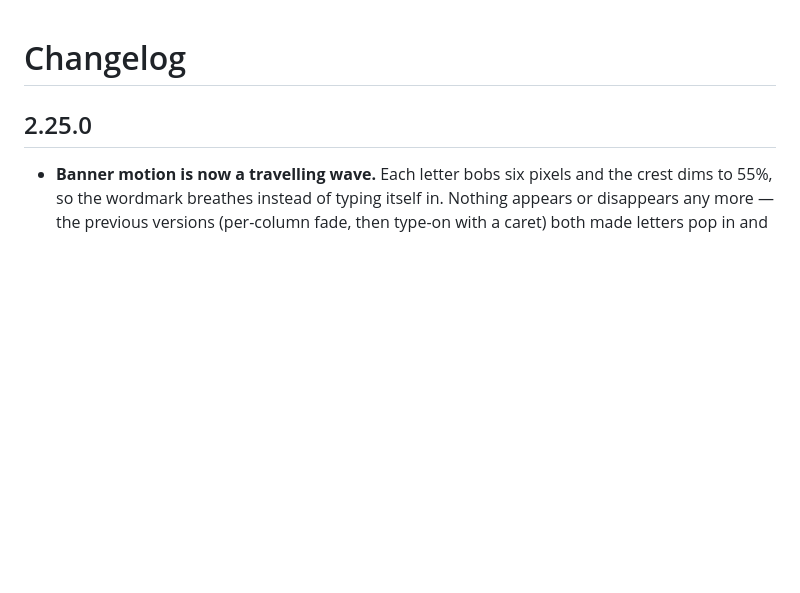
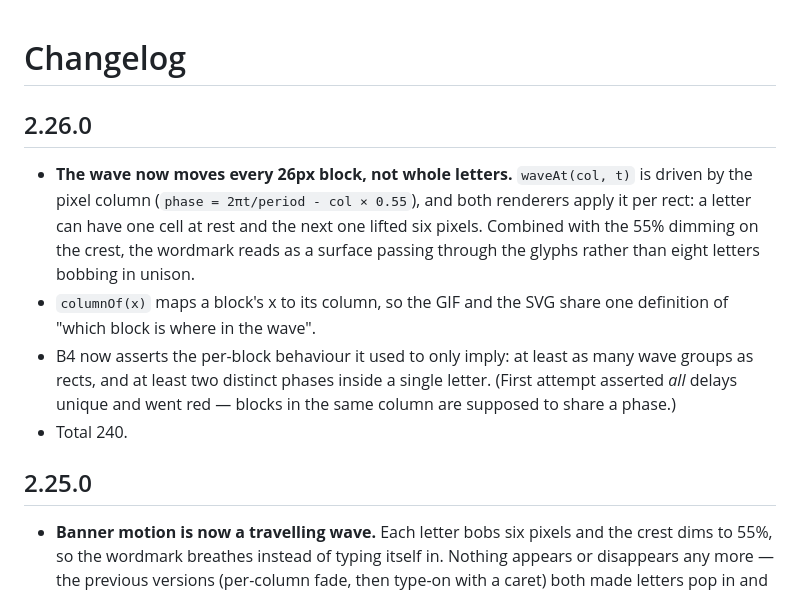
Before and after one commit to ppTeyven/pi-function, a Markdown page: CHANGELOG.md, the part around the change. Rendered like a GitHub page; blank space fills up the shorter version.

```diff
--- a/CHANGELOG.md
+++ b/CHANGELOG.md
@@ -1,4 +1,11 @@
 # Changelog
+
+## 2.26.0
+
+- **The wave now moves every 26px block, not whole letters.** `waveAt(col, t)` is driven by the pixel column (`phase = 2πt/period - col × 0.55`), and both renderers apply it per rect: a letter can have one cell at rest and the next one lifted six pixels. Combined with the 55% dimming on the crest, the wordmark reads as a surface passing through the glyphs rather than eight letters bobbing in unison.
+- `columnOf(x)` maps a block's x to its column, so the GIF and the SVG share one definition of "which block is where in the wave".
+- B4 now asserts the per-block behaviour it used to only imply: at least as many wave groups as rects, and at least two distinct phases inside a single letter. (First attempt asserted *all* delays unique and went red — blocks in the same column are supposed to share a phase.)
+- Total 240.
 
 ## 2.25.0
 
```
Also changed, not shown: README.md (+2 -2 lines), assets/banner.gif, 7 other files.
